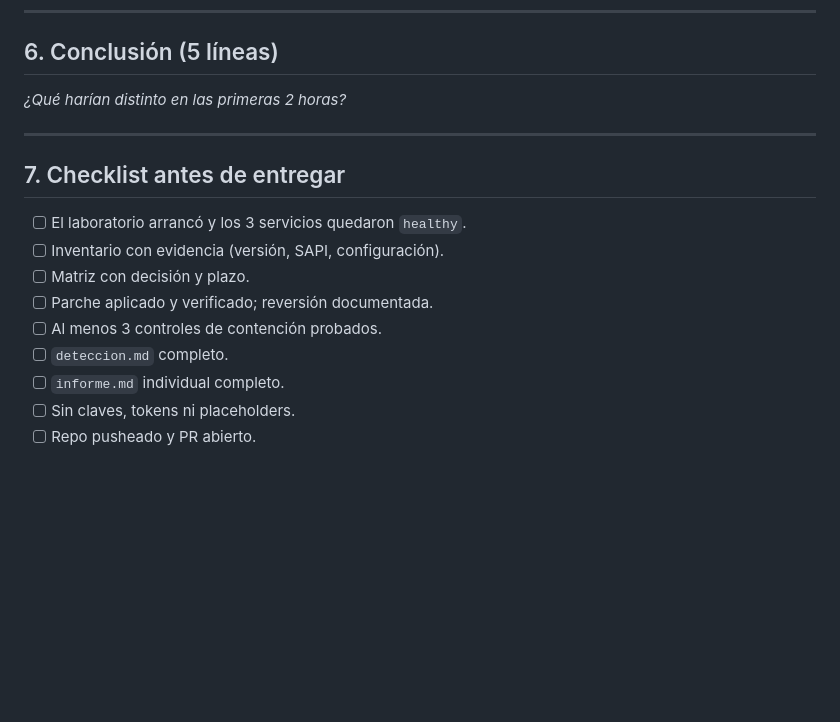
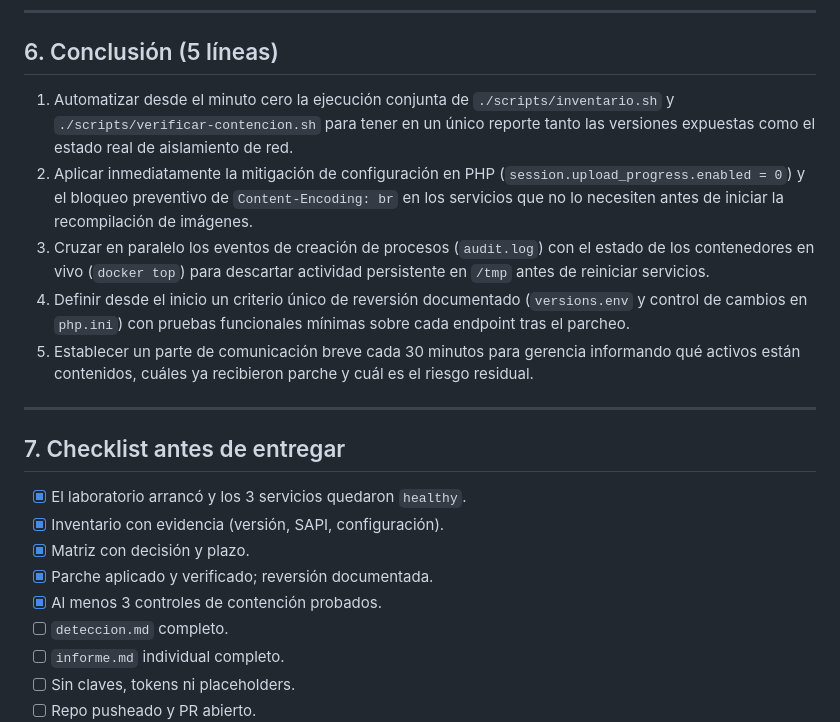
Before and after one commit to 71l0/goys-2026-tp-vulnerabilidades, a Markdown page: entregables/grupo-08/entrega.md, the part around the change. GitHub-like rendering; blank space fills up the shorter version.

Commit message:
docs(entrega): agrega conclusion de 5 lineas en seccion 6 y actualiza checklist

```diff
--- a/entregables/grupo-08/entrega.md
+++ b/entregables/grupo-08/entrega.md
@@ -155,17 +155,21 @@ SIN SALIDA URLError
 
 ## 6. Conclusión (5 líneas)
 
-_¿Qué harían distinto en las primeras 2 horas?_
+1. Automatizar desde el minuto cero la ejecución conjunta de `./scripts/inventario.sh` y `./scripts/verificar-contencion.sh` para tener en un único reporte tanto las versiones expuestas como el estado real de aislamiento de red.
+2. Aplicar inmediatamente la mitigación de configuración en PHP (`session.upload_progress.enabled = 0`) y el bloqueo preventivo de `Content-Encoding: br` en los servicios que no lo necesiten antes de iniciar la recompilación de imágenes.
+3. Cruzar en paralelo los eventos de creación de procesos (`audit.log`) con el estado de los contenedores en vivo (`docker top`) para descartar actividad persistente en `/tmp` antes de reiniciar servicios.
+4. Definir desde el inicio un criterio único de reversión documentado (`versions.env` y control de cambios en `php.ini`) con pruebas funcionales mínimas sobre cada endpoint tras el parcheo.
+5. Establecer un parte de comunicación breve cada 30 minutos para gerencia informando qué activos están contenidos, cuáles ya recibieron parche y cuál es el riesgo residual.
 
 ---
 
 ## 7. Checklist antes de entregar
 
-- [ ] El laboratorio arrancó y los 3 servicios quedaron `healthy`.
-- [ ] Inventario con evidencia (versión, SAPI, configuración).
-- [ ] Matriz con decisión y plazo.
-- [ ] Parche aplicado y verificado; reversión documentada.
-- [ ] Al menos 3 controles de contención probados.
+- [x] El laboratorio arrancó y los 3 servicios quedaron `healthy`.
+- [x] Inventario con evidencia (versión, SAPI, configuración).
+- [x] Matriz con decisión y plazo.
+- [x] Parche aplicado y verificado; reversión documentada.
+- [x] Al menos 3 controles de contención probados.
 - [ ] `deteccion.md` completo.
 - [ ] `informe.md` individual completo.
 - [ ] Sin claves, tokens ni placeholders.
```
